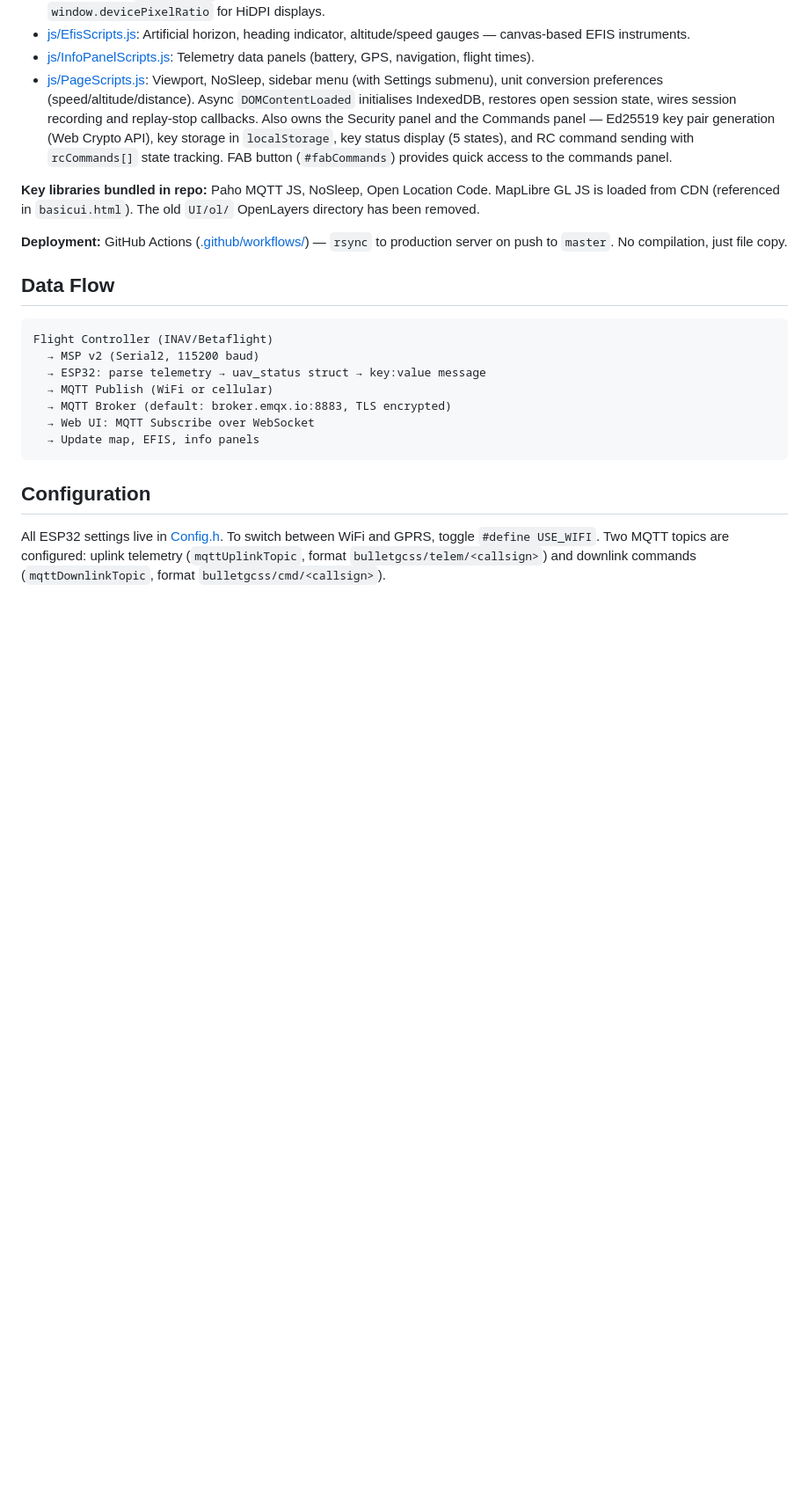
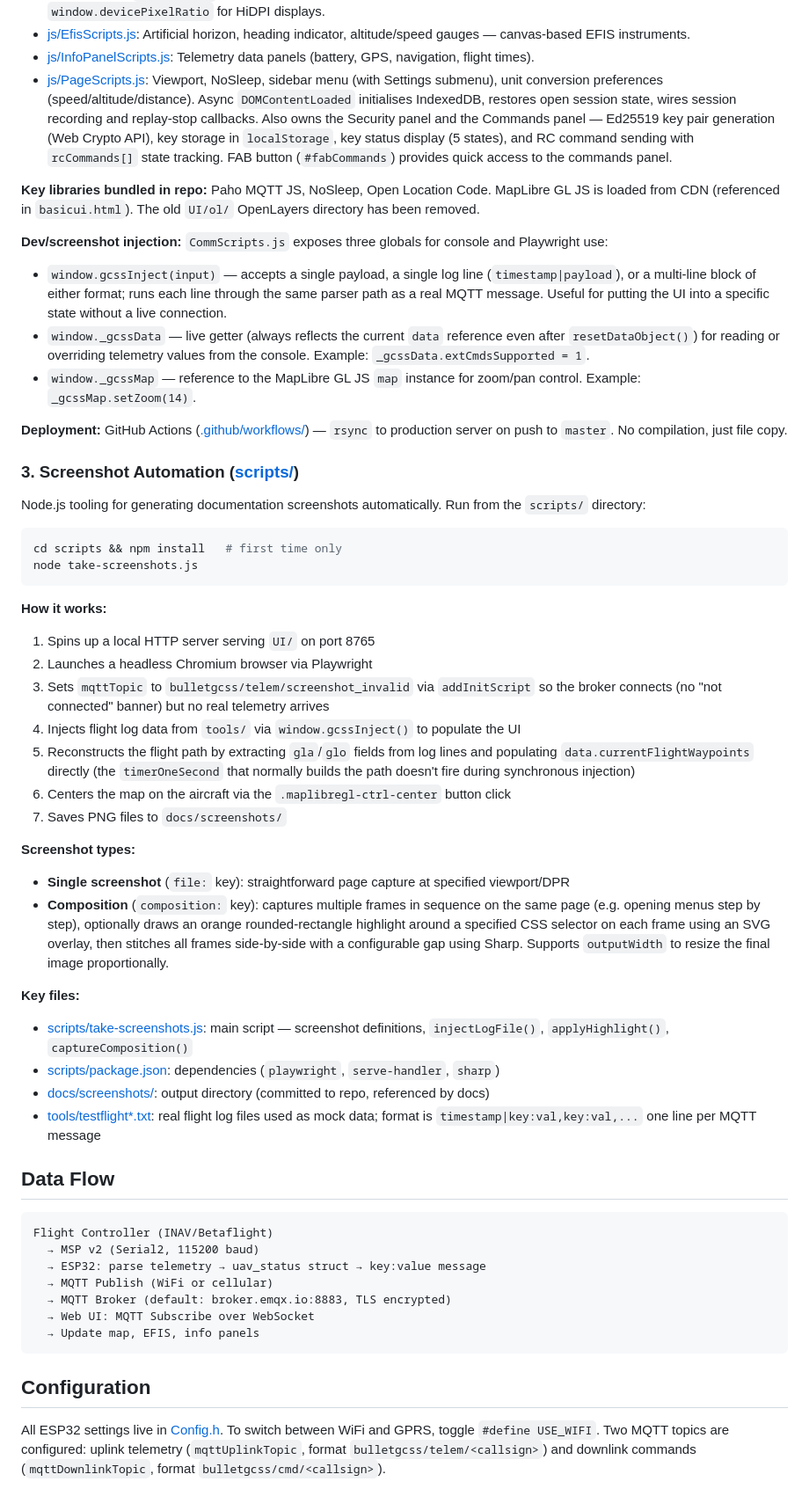
Before and after one commit to danarrib/BulletGCSS, a Markdown page: CLAUDE.md, the part around the change. Shown at 88% size. GitHub-like rendering; blank space fills up the shorter version.

Commit message:
Update CLAUDE.md with screenshot automation and dev injection tooling

````diff
--- a/CLAUDE.md
+++ b/CLAUDE.md
@@ -52,7 +52,40 @@ Static HTML/CSS/JS — no build step. Deployed directly to a web server.
 
 **Key libraries bundled in repo:** Paho MQTT JS, NoSleep, Open Location Code. MapLibre GL JS is loaded from CDN (referenced in `basicui.html`). The old `UI/ol/` OpenLayers directory has been removed.
 
+**Dev/screenshot injection:** `CommScripts.js` exposes three globals for console and Playwright use:
+- `window.gcssInject(input)` — accepts a single payload, a single log line (`timestamp|payload`), or a multi-line block of either format; runs each line through the same parser path as a real MQTT message. Useful for putting the UI into a specific state without a live connection.
+- `window._gcssData` — live getter (always reflects the current `data` reference even after `resetDataObject()`) for reading or overriding telemetry values from the console. Example: `_gcssData.extCmdsSupported = 1`.
+- `window._gcssMap` — reference to the MapLibre GL JS `map` instance for zoom/pan control. Example: `_gcssMap.setZoom(14)`.
+
 **Deployment:** GitHub Actions ([.github/workflows/](.github/workflows/)) — `rsync` to production server on push to `master`. No compilation, just file copy.
+
+### 3. Screenshot Automation ([scripts/](scripts/))
+
+Node.js tooling for generating documentation screenshots automatically. Run from the `scripts/` directory:
+
+```bash
+cd scripts && npm install   # first time only
+node take-screenshots.js
+```
+
+**How it works:**
+1. Spins up a local HTTP server serving `UI/` on port 8765
+2. Launches a headless Chromium browser via Playwright
+3. Sets `mqttTopic` to `bulletgcss/telem/screenshot_invalid` via `addInitScript` so the broker connects (no "not connected" banner) but no real telemetry arrives
+4. Injects flight log data from `tools/` via `window.gcssInject()` to populate the UI
+5. Reconstructs the flight path by extracting `gla`/`glo` fields from log lines and populating `data.currentFlightWaypoints` directly (the `timerOneSecond` that normally builds the path doesn't fire during synchronous injection)
+6. Centers the map on the aircraft via the `.maplibregl-ctrl-center` button click
+7. Saves PNG files to `docs/screenshots/`
+
+**Screenshot types:**
+- **Single screenshot** (`file:` key): straightforward page capture at specified viewport/DPR
+- **Composition** (`composition:` key): captures multiple frames in sequence on the same page (e.g. opening menus step by step), optionally draws an orange rounded-rectangle highlight around a specified CSS selector on each frame using an SVG overlay, then stitches all frames side-by-side with a configurable gap using Sharp. Supports `outputWidth` to resize the final image proportionally.
+
+**Key files:**
+- [scripts/take-screenshots.js](scripts/take-screenshots.js): main script — screenshot definitions, `injectLogFile()`, `applyHighlight()`, `captureComposition()`
+- [scripts/package.json](scripts/package.json): dependencies (`playwright`, `serve-handler`, `sharp`)
+- [docs/screenshots/](docs/screenshots/): output directory (committed to repo, referenced by docs)
+- [tools/testflight*.txt](tools/): real flight log files used as mock data; format is `timestamp|key:val,key:val,...` one line per MQTT message
 
 ## Data Flow
 
````
